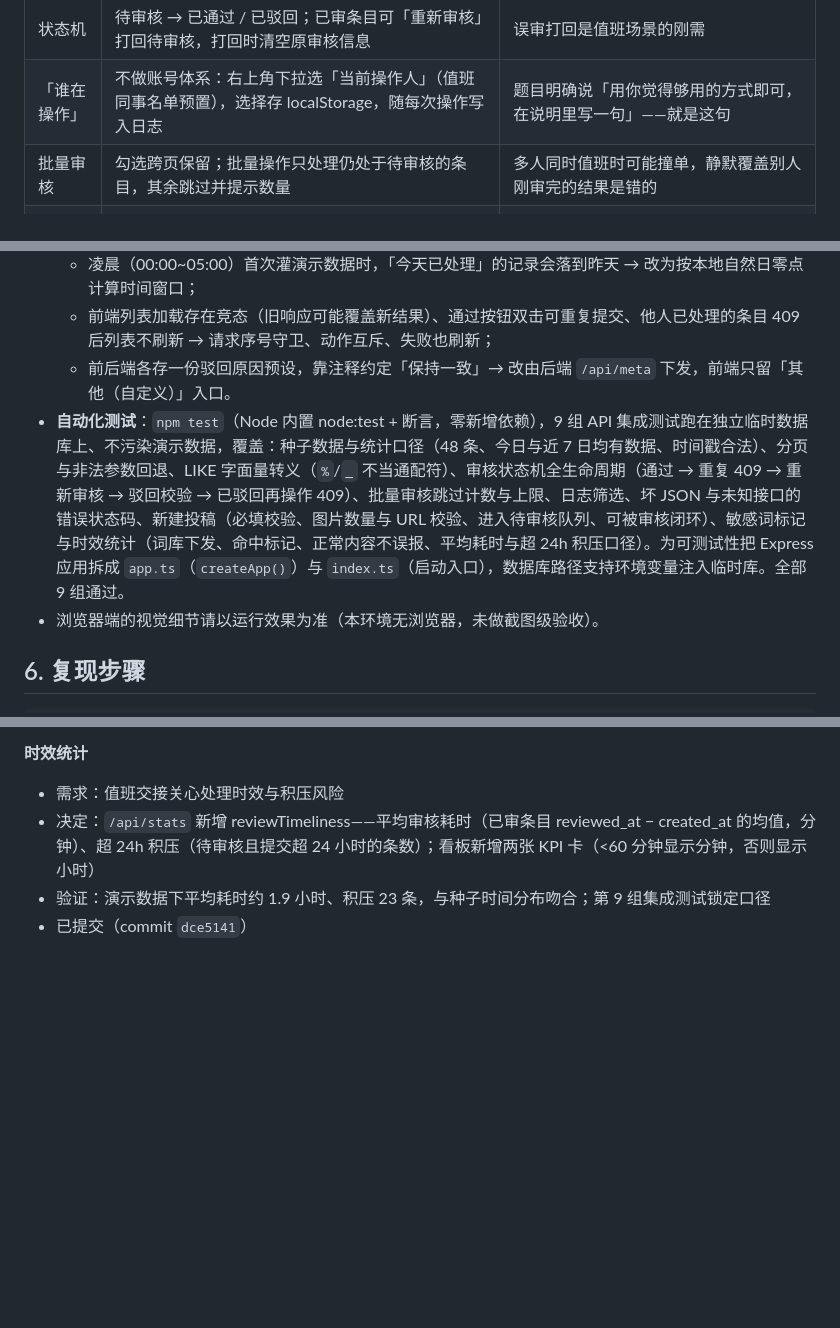
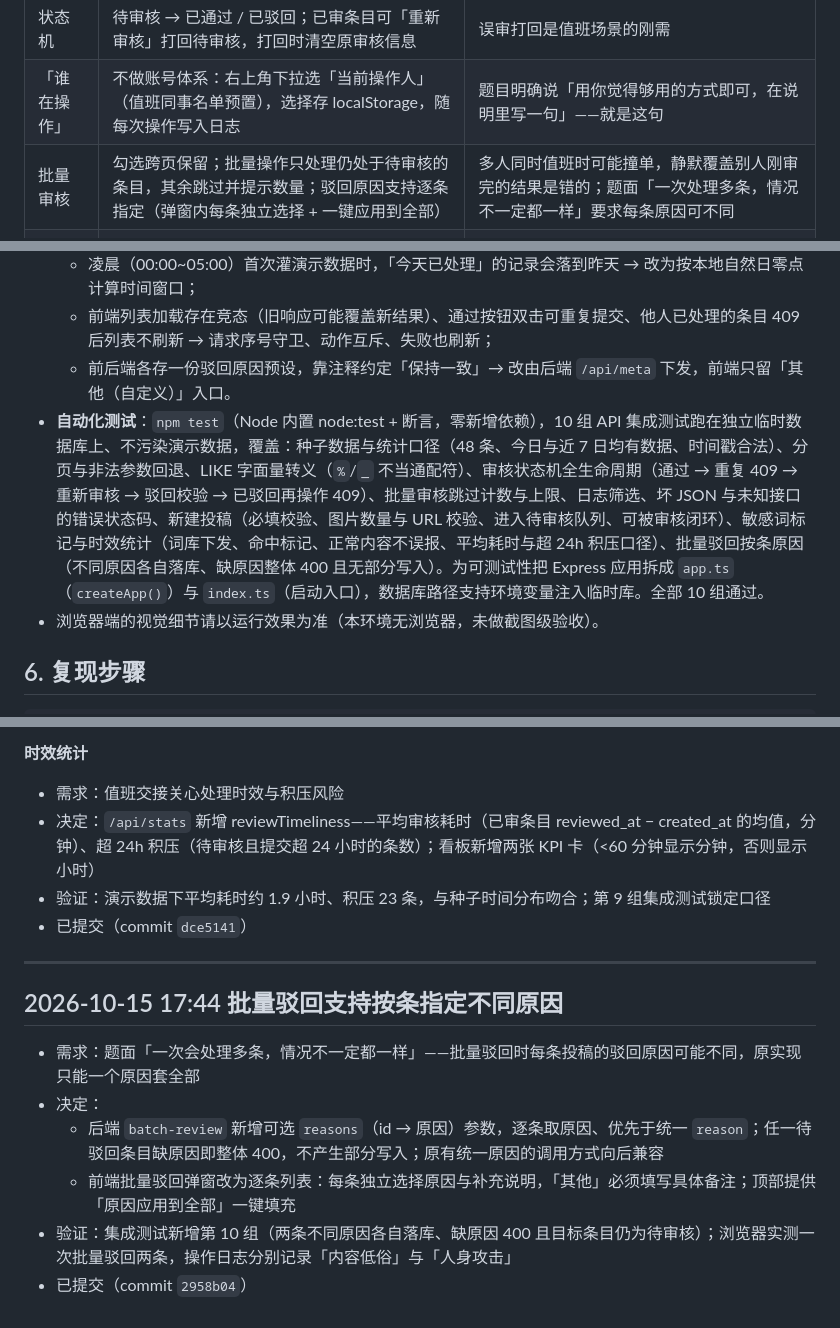
Before and after one commit to wzy186/-, a Markdown page: content-moderation/SUBMISSION.md, 3 parts joined by grey strips. Rendered like a GitHub page; blank space fills up the shorter version.

Commit message:
SUBMISSION.md 记录批量驳回按条原因决策，测试组数更新为 10 组
Co-Authored-By: Claude <noreply@anthropic.com>

```diff
--- a/content-moderation/SUBMISSION.md
+++ b/content-moderation/SUBMISSION.md
@@ -16,7 +16,7 @@
 | 驳回原因 | 6 个预设（广告营销/内容低俗/人身攻击/敏感违规/灌水无意义/其他）+ 可追加自定义说明 | 值班效率优先，预设一键选；「其他」时必填自定义文本 |
 | 状态机 | 待审核 → 已通过 / 已驳回；已审条目可「重新审核」打回待审核，打回时清空原审核信息 | 误审打回是值班场景的刚需 |
 | 「谁在操作」 | 不做账号体系：右上角下拉选「当前操作人」（值班同事名单预置），选择存 localStorage，随每次操作写入日志 | 题目明确说「用你觉得够用的方式即可，在说明里写一句」——就是这句 |
-| 批量审核 | 勾选跨页保留；批量操作只处理仍处于待审核的条目，其余跳过并提示数量 | 多人同时值班时可能撞单，静默覆盖别人刚审完的结果是错的 |
+| 批量审核 | 勾选跨页保留；批量操作只处理仍处于待审核的条目，其余跳过并提示数量；驳回原因支持逐条指定（弹窗内每条独立选择 + 一键应用到全部） | 多人同时值班时可能撞单，静默覆盖别人刚审完的结果是错的；题面「一次处理多条，情况不一定都一样」要求每条原因可不同 |
 | 页面间同步 | 审核队列 10s 轮询（仅页面可见时），刷新为静默模式；弹窗打开、动作进行中、有勾选时暂停 | 多人值班时能看到他人的审核结果；无推送需求，轮询改动最小 |
 | 演示数据 | 48 条：30 条待审核 + 18 条已审历史（跨过去 7 天，含少量「重新审核」记录），内容刻意混入广告/低俗/辱骂/谣言/灌水题材 | 让演示时真的有东西可审、可驳回；已审历史让统计看板第一天打开就有内容 |
 | 统计口径 | 「今日」按本地自然日；通过率 = 通过 ÷ (通过+驳回)；重新审核不计入处理量 | 值班交接关心的是今天处理了多少、放行比例 |
@@ -61,7 +61,7 @@
   - 凌晨（00:00~05:00）首次灌演示数据时，「今天已处理」的记录会落到昨天 → 改为按本地自然日零点计算时间窗口；
   - 前端列表加载存在竞态（旧响应可能覆盖新结果）、通过按钮双击可重复提交、他人已处理的条目 409 后列表不刷新 → 请求序号守卫、动作互斥、失败也刷新；
   - 前后端各存一份驳回原因预设，靠注释约定「保持一致」→ 改由后端 `/api/meta` 下发，前端只留「其他（自定义）」入口。
-- **自动化测试**：`npm test`（Node 内置 node:test + 断言，零新增依赖），9 组 API 集成测试跑在独立临时数据库上、不污染演示数据，覆盖：种子数据与统计口径（48 条、今日与近 7 日均有数据、时间戳合法）、分页与非法参数回退、LIKE 字面量转义（`%`/`_` 不当通配符）、审核状态机全生命周期（通过 → 重复 409 → 重新审核 → 驳回校验 → 已驳回再操作 409）、批量审核跳过计数与上限、日志筛选、坏 JSON 与未知接口的错误状态码、新建投稿（必填校验、图片数量与 URL 校验、进入待审核队列、可被审核闭环）、敏感词标记与时效统计（词库下发、命中标记、正常内容不误报、平均耗时与超 24h 积压口径）。为可测试性把 Express 应用拆成 `app.ts`（`createApp()`）与 `index.ts`（启动入口），数据库路径支持环境变量注入临时库。全部 9 组通过。
+- **自动化测试**：`npm test`（Node 内置 node:test + 断言，零新增依赖），10 组 API 集成测试跑在独立临时数据库上、不污染演示数据，覆盖：种子数据与统计口径（48 条、今日与近 7 日均有数据、时间戳合法）、分页与非法参数回退、LIKE 字面量转义（`%`/`_` 不当通配符）、审核状态机全生命周期（通过 → 重复 409 → 重新审核 → 驳回校验 → 已驳回再操作 409）、批量审核跳过计数与上限、日志筛选、坏 JSON 与未知接口的错误状态码、新建投稿（必填校验、图片数量与 URL 校验、进入待审核队列、可被审核闭环）、敏感词标记与时效统计（词库下发、命中标记、正常内容不误报、平均耗时与超 24h 积压口径）、批量驳回按条原因（不同原因各自落库、缺原因整体 400 且无部分写入）。为可测试性把 Express 应用拆成 `app.ts`（`createApp()`）与 `index.ts`（启动入口），数据库路径支持环境变量注入临时库。全部 10 组通过。
 - 浏览器端的视觉细节请以运行效果为准（本环境无浏览器，未做截图级验收）。
 
 ## 6. 复现步骤
@@ -193,3 +193,14 @@ AI 列出的缺口：① 无自动化测试（此前为 curl 手动走查）；
 - 决定：`/api/stats` 新增 reviewTimeliness——平均审核耗时（已审条目 reviewed_at − created_at 的均值，分钟）、超 24h 积压（待审核且提交超 24 小时的条数）；看板新增两张 KPI 卡（<60 分钟显示分钟，否则显示小时）
 - 验证：演示数据下平均耗时约 1.9 小时、积压 23 条，与种子时间分布吻合；第 9 组集成测试锁定口径
 - 已提交（commit `dce5141`）
+
+---
+
+## 2026-10-15 17:44 批量驳回支持按条指定不同原因
+
+- 需求：题面「一次会处理多条，情况不一定都一样」——批量驳回时每条投稿的驳回原因可能不同，原实现只能一个原因套全部
+- 决定：
+  - 后端 `batch-review` 新增可选 `reasons`（id → 原因）参数，逐条取原因、优先于统一 `reason`；任一待驳回条目缺原因即整体 400，不产生部分写入；原有统一原因的调用方式向后兼容
+  - 前端批量驳回弹窗改为逐条列表：每条独立选择原因与补充说明，「其他」必须填写具体备注；顶部提供「原因应用到全部」一键填充
+- 验证：集成测试新增第 10 组（两条不同原因各自落库、缺原因 400 且目标条目仍为待审核）；浏览器实测一次批量驳回两条，操作日志分别记录「内容低俗」与「人身攻击」
+- 已提交（commit `2958b04`）
```
